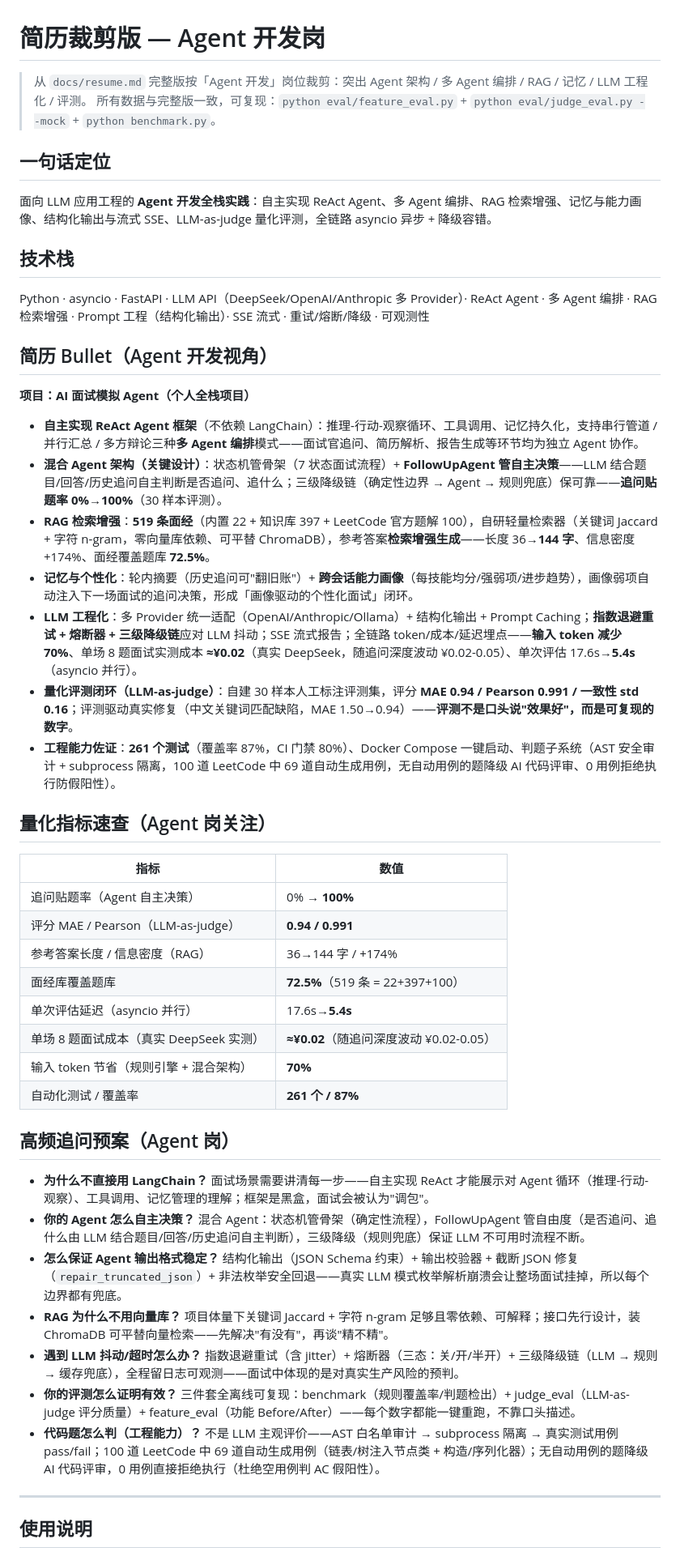
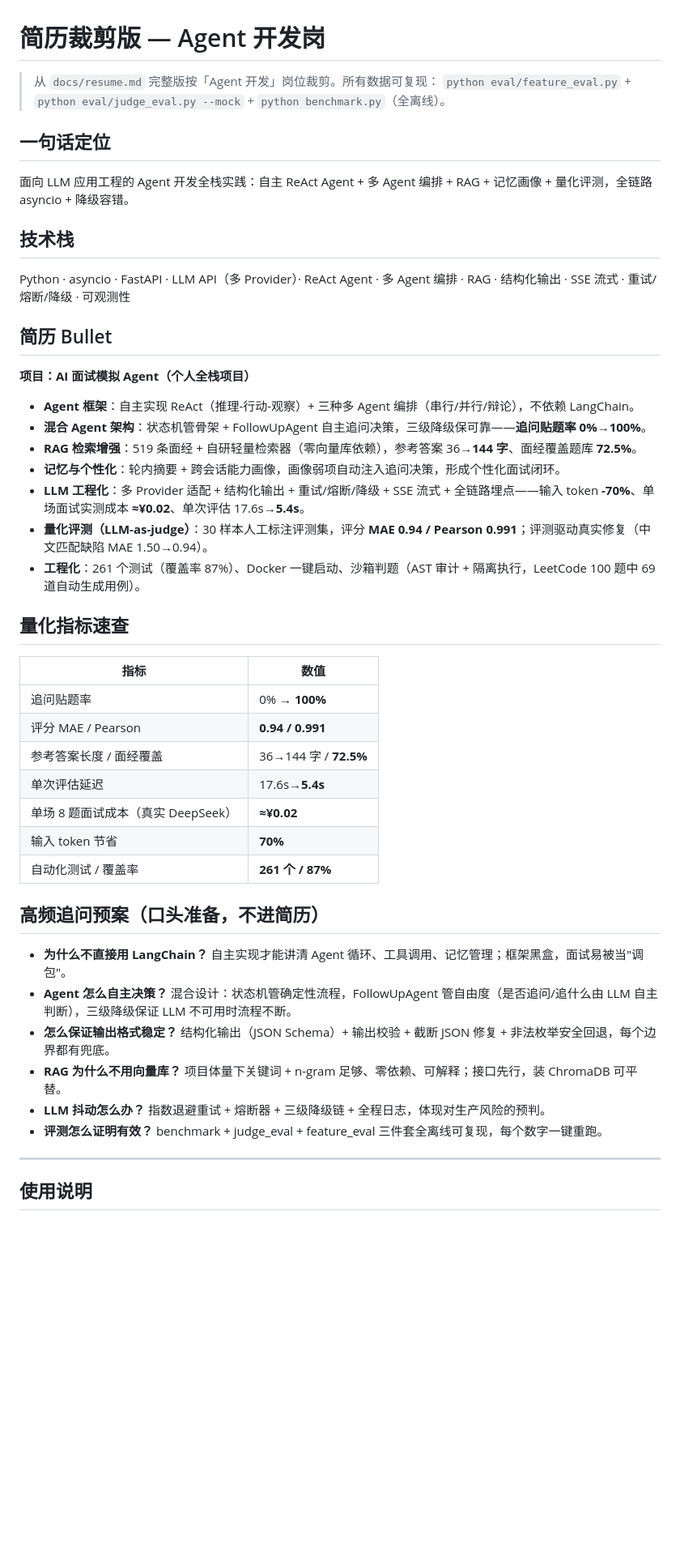
Before and after one commit to yhw1374171546/interviewagent, a Markdown page: docs/resume_agent_dev.md, the part around one of its changes. Shown at 81% size. Drawn GitHub-style; blank space fills up the shorter version.

Commit message:
docs(resume): 两份简历精简压缩，去冗余保量化

```diff
--- a/docs/resume_agent_dev.md
+++ b/docs/resume_agent_dev.md
@@ -1,50 +1,48 @@
 # 简历裁剪版 — Agent 开发岗
 
-> 从 `docs/resume.md` 完整版按「Agent 开发」岗位裁剪：突出 Agent 架构 / 多 Agent 编排 / RAG / 记忆 / LLM 工程化 / 评测。
-> 所有数据与完整版一致，可复现：`python eval/feature_eval.py` + `python eval/judge_eval.py --mock` + `python benchmark.py`。
+> 从 `docs/resume.md` 完整版按「Agent 开发」岗位裁剪。所有数据可复现：
+> `python eval/feature_eval.py` + `python eval/judge_eval.py --mock` + `python benchmark.py`（全离线）。
 
 ## 一句话定位
 
-面向 LLM 应用工程的 **Agent 开发全栈实践**：自主实现 ReAct Agent、多 Agent 编排、RAG 检索增强、记忆与能力画像、结构化输出与流式 SSE、LLM-as-judge 量化评测，全链路 asyncio 异步 + 降级容错。
+面向 LLM 应用工程的 Agent 开发全栈实践：自主 ReAct Agent + 多 Agent 编排 + RAG + 记忆画像 + 量化评测，全链路 asyncio + 降级容错。
 
 ## 技术栈
 
-Python · asyncio · FastAPI · LLM API（DeepSeek/OpenAI/Anthropic 多 Provider）· ReAct Agent · 多 Agent 编排 · RAG 检索增强 · Prompt 工程（结构化输出）· SSE 流式 · 重试/熔断/降级 · 可观测性
+Python · asyncio · FastAPI · LLM API（多 Provider）· ReAct Agent · 多 Agent 编排 · RAG · 结构化输出 · SSE 流式 · 重试/熔断/降级 · 可观测性
 
-## 简历 Bullet（Agent 开发视角）
+## 简历 Bullet
 
 **项目：AI 面试模拟 Agent（个人全栈项目）**
 
-- **自主实现 ReAct Agent 框架**（不依赖 LangChain）：推理-行动-观察循环、工具调用、记忆持久化，支持串行管道 / 并行汇总 / 多方辩论三种**多 Agent 编排**模式——面试官追问、简历解析、报告生成等环节均为独立 Agent 协作。
-- **混合 Agent 架构（关键设计）**：状态机管骨架（7 状态面试流程）+ **FollowUpAgent 管自主决策**——LLM 结合题目/回答/历史追问自主判断是否追问、追什么；三级降级链（确定性边界 → Agent → 规则兜底）保可靠——**追问贴题率 0%→100%**（30 样本评测）。
-- **RAG 检索增强**：**519 条面经**（内置 22 + 知识库 397 + LeetCode 官方题解 100），自研轻量检索器（关键词 Jaccard + 字符 n-gram，零向量库依赖、可平替 ChromaDB），参考答案**检索增强生成**——长度 36→**144 字**、信息密度 +174%、面经覆盖题库 **72.5%**。
-- **记忆与个性化**：轮内摘要（历史追问可"翻旧账"）+ **跨会话能力画像**（每技能均分/强弱项/进步趋势），画像弱项自动注入下一场面试的追问决策，形成「画像驱动的个性化面试」闭环。
-- **LLM 工程化**：多 Provider 统一适配（OpenAI/Anthropic/Ollama）+ 结构化输出 + Prompt Caching；**指数退避重试 + 熔断器 + 三级降级链**应对 LLM 抖动；SSE 流式报告；全链路 token/成本/延迟埋点——**输入 token 减少 70%**、单场 8 题面试实测成本 **≈¥0.02**（真实 DeepSeek，随追问深度波动 ¥0.02-0.05）、单次评估 17.6s→**5.4s**（asyncio 并行）。
-- **量化评测闭环（LLM-as-judge）**：自建 30 样本人工标注评测集，评分 **MAE 0.94 / Pearson 0.991 / 一致性 std 0.16**；评测驱动真实修复（中文关键词匹配缺陷，MAE 1.50→0.94）——**评测不是口头说"效果好"，而是可复现的数字**。
-- **工程能力佐证**：**261 个测试**（覆盖率 87%，CI 门禁 80%）、Docker Compose 一键启动、判题子系统（AST 安全审计 + subprocess 隔离，100 道 LeetCode 中 69 道自动生成用例，无自动用例的题降级 AI 代码评审、0 用例拒绝执行防假阳性）。
+- **Agent 框架**：自主实现 ReAct（推理-行动-观察）+ 三种多 Agent 编排（串行/并行/辩论），不依赖 LangChain。
+- **混合 Agent 架构**：状态机管骨架 + FollowUpAgent 自主追问决策，三级降级保可靠——**追问贴题率 0%→100%**。
+- **RAG 检索增强**：519 条面经 + 自研轻量检索器（零向量库依赖），参考答案 36→**144 字**、面经覆盖题库 **72.5%**。
+- **记忆与个性化**：轮内摘要 + 跨会话能力画像，画像弱项自动注入追问决策，形成个性化面试闭环。
+- **LLM 工程化**：多 Provider 适配 + 结构化输出 + 重试/熔断/降级 + SSE 流式 + 全链路埋点——输入 token **-70%**、单场面试实测成本 **≈¥0.02**、单次评估 17.6s→**5.4s**。
+- **量化评测（LLM-as-judge）**：30 样本人工标注评测集，评分 **MAE 0.94 / Pearson 0.991**；评测驱动真实修复（中文匹配缺陷 MAE 1.50→0.94）。
+- **工程化**：261 个测试（覆盖率 87%）、Docker 一键启动、沙箱判题（AST 审计 + 隔离执行，LeetCode 100 题中 69 道自动生成用例）。
 
-## 量化指标速查（Agent 岗关注）
+## 量化指标速查
 
 | 指标 | 数值 |
 |------|------|
-| 追问贴题率（Agent 自主决策） | 0% → **100%** |
-| 评分 MAE / Pearson（LLM-as-judge） | **0.94 / 0.991** |
-| 参考答案长度 / 信息密度（RAG） | 36→144 字 / +174% |
-| 面经库覆盖题库 | **72.5%**（519 条 = 22+397+100） |
-| 单次评估延迟（asyncio 并行） | 17.6s→**5.4s** |
-| 单场 8 题面试成本（真实 DeepSeek 实测） | **≈¥0.02**（随追问深度波动 ¥0.02-0.05） |
-| 输入 token 节省（规则引擎 + 混合架构） | **70%** |
+| 追问贴题率 | 0% → **100%** |
+| 评分 MAE / Pearson | **0.94 / 0.991** |
+| 参考答案长度 / 面经覆盖 | 36→144 字 / **72.5%** |
+| 单次评估延迟 | 17.6s→**5.4s** |
+| 单场 8 题面试成本（真实 DeepSeek） | **≈¥0.02** |
+| 输入 token 节省 | **70%** |
 | 自动化测试 / 覆盖率 | **261 个 / 87%** |
 
-## 高频追问预案（Agent 岗）
+## 高频追问预案（口头准备，不进简历）
 
-- **为什么不直接用 LangChain？** 面试场景需要讲清每一步——自主实现 ReAct 才能展示对 Agent 循环（推理-行动-观察）、工具调用、记忆管理的理解；框架是黑盒，面试会被认为"调包"。
-- **你的 Agent 怎么自主决策？** 混合 Agent：状态机管骨架（确定性流程），FollowUpAgent 管自由度（是否追问、追什么由 LLM 结合题目/回答/历史追问自主判断），三级降级（规则兜底）保证 LLM 不可用时流程不断。
-- **怎么保证 Agent 输出格式稳定？** 结构化输出（JSON Schema 约束）+ 输出校验器 + 截断 JSON 修复（`repair_truncated_json`）+ 非法枚举安全回退——真实 LLM 模式枚举解析崩溃会让整场面试挂掉，所以每个边界都有兜底。
-- **RAG 为什么不用向量库？** 项目体量下关键词 Jaccard + 字符 n-gram 足够且零依赖、可解释；接口先行设计，装 ChromaDB 可平替向量检索——先解决"有没有"，再谈"精不精"。
-- **遇到 LLM 抖动/超时怎么办？** 指数退避重试（含 jitter）+ 熔断器（三态：关/开/半开）+ 三级降级链（LLM → 规则 → 缓存兜底），全程留日志可观测——面试中体现的是对真实生产风险的预判。
-- **你的评测怎么证明有效？** 三件套全离线可复现：benchmark（规则覆盖率/判题检出）+ judge_eval（LLM-as-judge 评分质量）+ feature_eval（功能 Before/After）——每个数字都能一键重跑，不靠口头描述。
-- **代码题怎么判（工程能力）？** 不是 LLM 主观评价——AST 白名单审计 → subprocess 隔离 → 真实测试用例 pass/fail；100 道 LeetCode 中 69 道自动生成用例（链表/树注入节点类 + 构造/序列化器）；无自动用例的题降级 AI 代码评审，0 用例直接拒绝执行（杜绝空用例判 AC 假阳性）。
+- **为什么不直接用 LangChain？** 自主实现才能讲清 Agent 循环、工具调用、记忆管理；框架黑盒，面试易被当"调包"。
+- **Agent 怎么自主决策？** 混合设计：状态机管确定性流程，FollowUpAgent 管自由度（是否追问/追什么由 LLM 自主判断），三级降级保证 LLM 不可用时流程不断。
+- **怎么保证输出格式稳定？** 结构化输出（JSON Schema）+ 输出校验 + 截断 JSON 修复 + 非法枚举安全回退，每个边界都有兜底。
+- **RAG 为什么不用向量库？** 项目体量下关键词 + n-gram 足够、零依赖、可解释；接口先行，装 ChromaDB 可平替。
+- **LLM 抖动怎么办？** 指数退避重试 + 熔断器 + 三级降级链 + 全程日志，体现对生产风险的预判。
+- **评测怎么证明有效？** benchmark + judge_eval + feature_eval 三件套全离线可复现，每个数字一键重跑。
 
 ---
 
```
Also changed, not shown: other parts of docs/resume_agent_dev.md (+3 -3 lines), docs/resume.md (+15 -15 lines).
